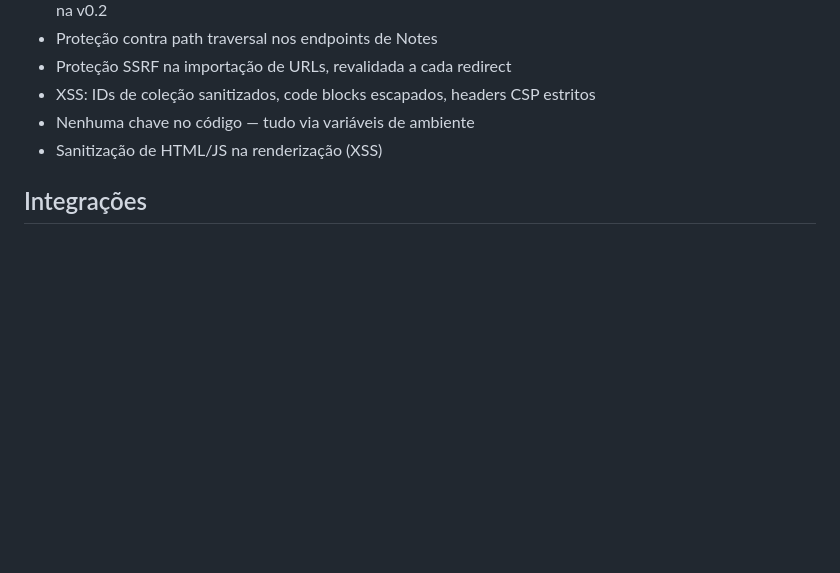
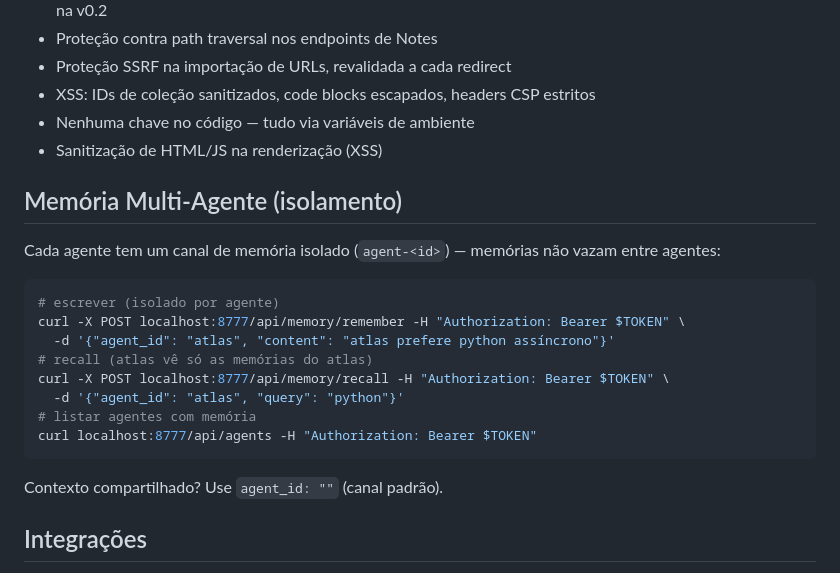
Before and after one commit to hofstatter/prometheus-memory, a Markdown page: docs/lang/README.pt-BR.md, the part around the change. GitHub-like rendering; blank space fills up the shorter version.

````diff
--- a/docs/lang/README.pt-BR.md
+++ b/docs/lang/README.pt-BR.md
@@ -187,6 +187,23 @@ Todas as opções são variáveis de ambiente — ver [.env.example](../../.env.
 - Nenhuma chave no código — tudo via variáveis de ambiente
 - Sanitização de HTML/JS na renderização (XSS)
 
+## Memória Multi-Agente (isolamento)
+
+Cada agente tem um canal de memória isolado (`agent-<id>`) — memórias não vazam entre agentes:
+
+```bash
+# escrever (isolado por agente)
+curl -X POST localhost:8777/api/memory/remember -H "Authorization: Bearer $TOKEN" \
+  -d '{"agent_id": "atlas", "content": "atlas prefere python assíncrono"}'
+# recall (atlas vê só as memórias do atlas)
+curl -X POST localhost:8777/api/memory/recall -H "Authorization: Bearer $TOKEN" \
+  -d '{"agent_id": "atlas", "query": "python"}'
+# listar agentes com memória
+curl localhost:8777/api/agents -H "Authorization: Bearer $TOKEN"
+```
+
+Contexto compartilhado? Use `agent_id: ""` (canal padrão).
+
 ## Integrações
 
 Funciona com qualquer agente compatível com MCP — **uma memória compartilhada para todas as suas ferramentas**:
````
Also changed, not shown: docs/lang/README.es.md (+18 -0 lines), docs/lang/README.zh-CN.md (+18 -0 lines).
